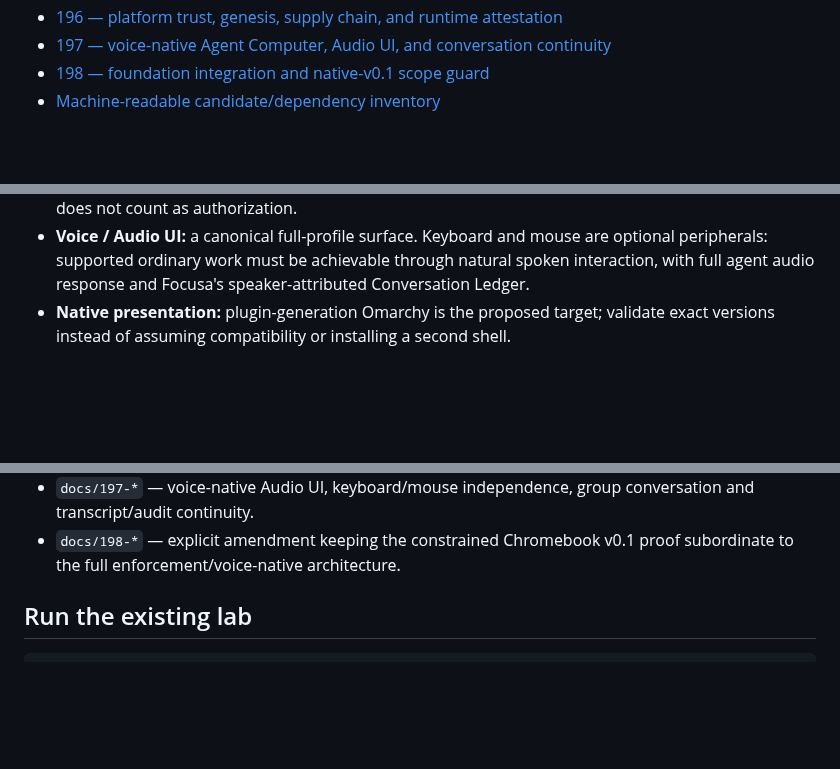
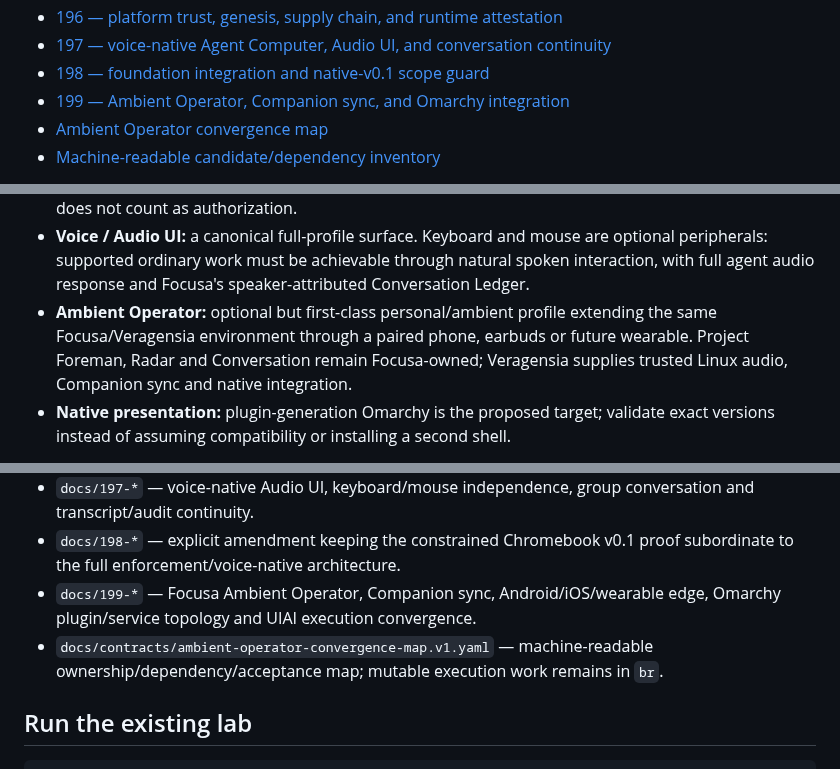
Before and after one commit to Startempire-Wire/veragensia, a Markdown page: README.md, 3 parts joined by grey strips. GitHub-like rendering; blank space fills up the shorter version.

```diff
--- a/README.md
+++ b/README.md
@@ -24,6 +24,8 @@ The next implementation target is a **native Omarchy developer preview**, with p
 - [196 — platform trust, genesis, supply chain, and runtime attestation](docs/196-veragensia-platform-trust-genesis-supply-chain-and-runtime-attestation-spec.md)
 - [197 — voice-native Agent Computer, Audio UI, and conversation continuity](docs/197-veragensia-voice-native-agent-computer-audio-ui-and-conversation-continuity-spec.md)
 - [198 — foundation integration and native-v0.1 scope guard](docs/198-veragensia-foundation-integration-and-native-v0.1-scope-guard-addendum.md)
+- [199 — Ambient Operator, Companion sync, and Omarchy integration](docs/199-veragensia-ambient-operator-companion-sync-and-omarchy-integration-spec.md)
+- [Ambient Operator convergence map](docs/contracts/ambient-operator-convergence-map.v1.yaml)
 - [Machine-readable candidate/dependency inventory](config/v0.1-release-candidate.json)
 
 These documents distinguish existing capabilities, selected engineering proposals, implementation gaps, and device evidence. Downloading Focusa binaries or booting Omarchy does not establish Veragensia release readiness. Doc 198 explicitly prevents the constrained native v0.1 proof from being mistaken for the limits of the full enforcement- and voice-native Agent Computer.
@@ -49,6 +51,7 @@ The diagram is a responsibility map, not a second kernel or a claim that every p
 - **UIAI Engine + Cockpit:** deliberately listed first-party browser/computer execution, observation, diagnostics, oversight, and proof surfaces for the Agent Computer. They are foundational, not one browser candidate among many.
 - **Veragensia enforcement substrate:** converts Focusa semantic authority into real filesystem/network/session/device/credential/resource restrictions. Same Unix UID or root transport does not count as authorization.
 - **Voice / Audio UI:** a canonical full-profile surface. Keyboard and mouse are optional peripherals: supported ordinary work must be achievable through natural spoken interaction, with full agent audio response and Focusa's speaker-attributed Conversation Ledger.
+- **Ambient Operator:** optional but first-class personal/ambient profile extending the same Focusa/Veragensia environment through a paired phone, earbuds or future wearable. Project Foreman, Radar and Conversation remain Focusa-owned; Veragensia supplies trusted Linux audio, Companion sync and native integration.
 - **Native presentation:** plugin-generation Omarchy is the proposed target; validate exact versions instead of assuming compatibility or installing a second shell.
 
 An **Agent Cloud Computer** is a provisioned, streamable Veragensia instance. Remote execution providers are optional adapters, not dependencies for ordinary local desktop use.
@@ -144,6 +197,8 @@ See [Doc 197](docs/197-veragensia-voice-native-agent-computer-audio-ui-and-conve
 - `docs/196-*` — boot/platform trust, genesis, supply-chain binding and runtime attestation.
 - `docs/197-*` — voice-native Audio UI, keyboard/mouse independence, group conversation and transcript/audit continuity.
 - `docs/198-*` — explicit amendment keeping the constrained Chromebook v0.1 proof subordinate to the full enforcement/voice-native architecture.
+- `docs/199-*` — Focusa Ambient Operator, Companion sync, Android/iOS/wearable edge, Omarchy plugin/service topology and UIAI execution convergence.
+- `docs/contracts/ambient-operator-convergence-map.v1.yaml` — machine-readable ownership/dependency/acceptance map; mutable execution work remains in `br`.
 
 ## Run the existing lab
 
```
Also changed, not shown: other parts of README.md (+50 -0 lines).
